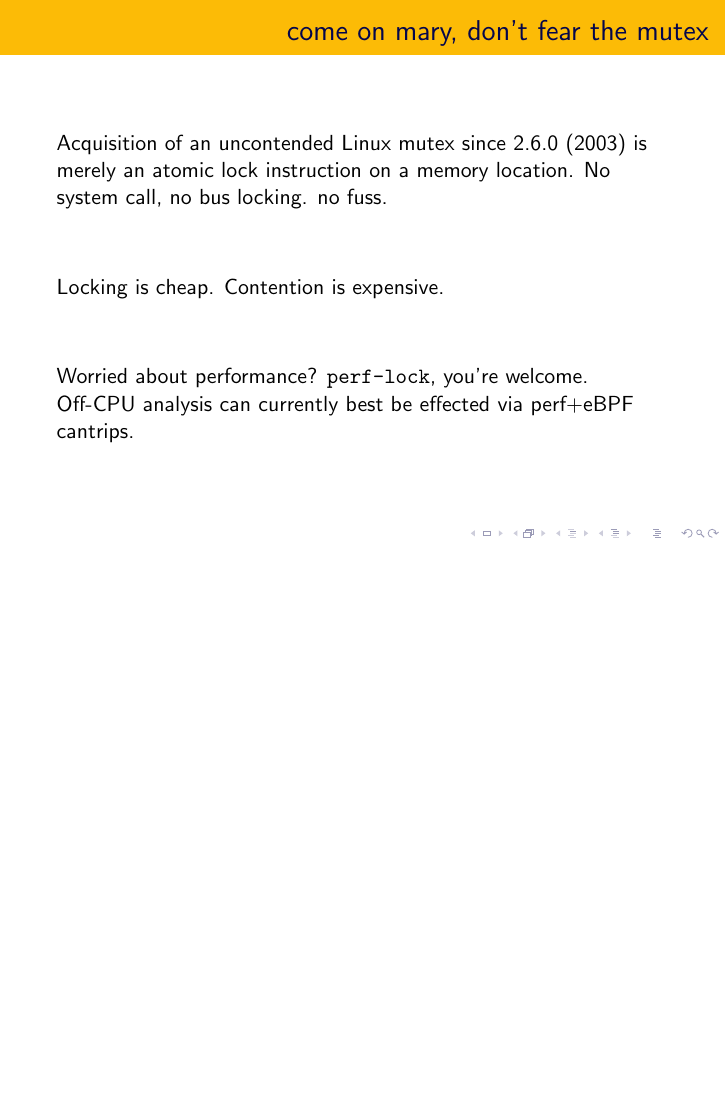
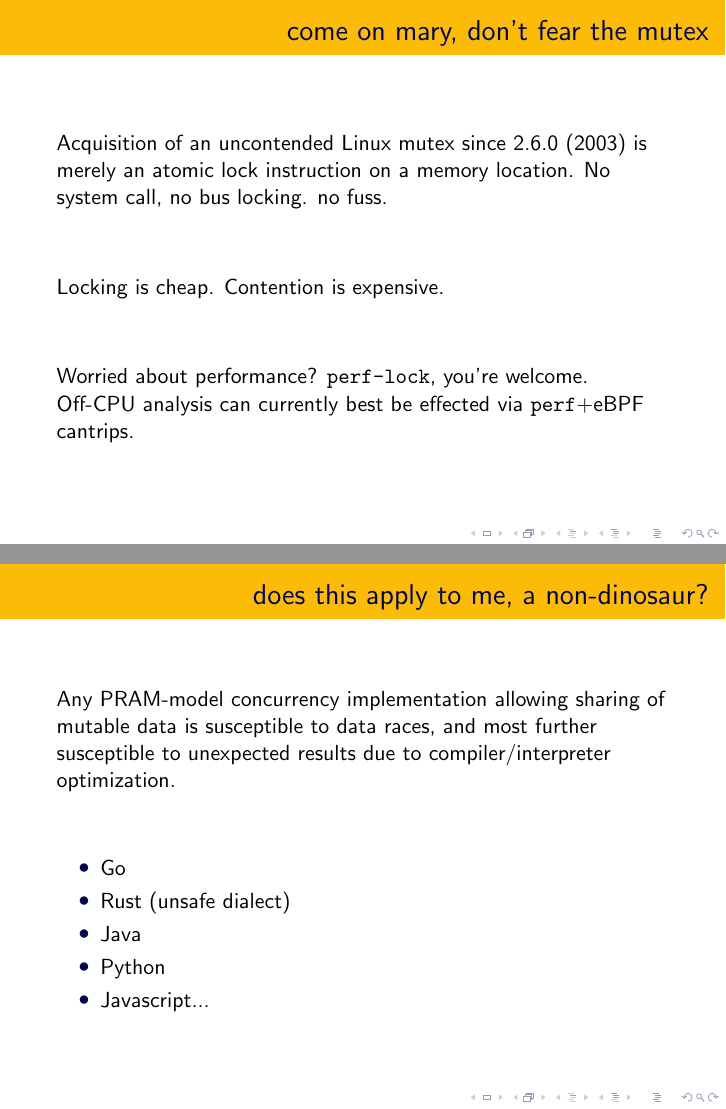
Before and after one commit to dankamongmen/pwl-atlanta-09-boehm, LaTeX slides (pwl09.tex): page 15 of 16 before the commit and pages 15 and 16 of 17 after it, the two joined at a grey line, the shorter picture padded with empty space. Compiled offline with pdfLaTeX.

Commit message:
restore slide

```diff
--- a/pwl09.tex
+++ b/pwl09.tex
@@ -184,7 +184,22 @@ no fuss.
 Locking is cheap. Contention is expensive.
 \vfill
 Worried about performance? \texttt{perf-lock}, you're welcome. Off-CPU analysis
-can currently best be effected via perf+eBPF cantrips.
+can currently best be effected via \texttt{perf}+eBPF cantrips.
+\end{frame}
+
+\begin{frame}
+\frametitle{does this apply to me, a non-dinosaur?}
+Any PRAM-model concurrency implementation allowing sharing of mutable data
+is susceptible to data races, and most further susceptible to unexpected
+results due to compiler/interpreter optimization.
+\vfill
+\begin{itemize}
+  \item Go
+  \item Rust (unsafe dialect)
+  \item Java
+  \item Python
+  \item Javascript...
+\end{itemize}
 \end{frame}
 
 \begin{frame}
```
